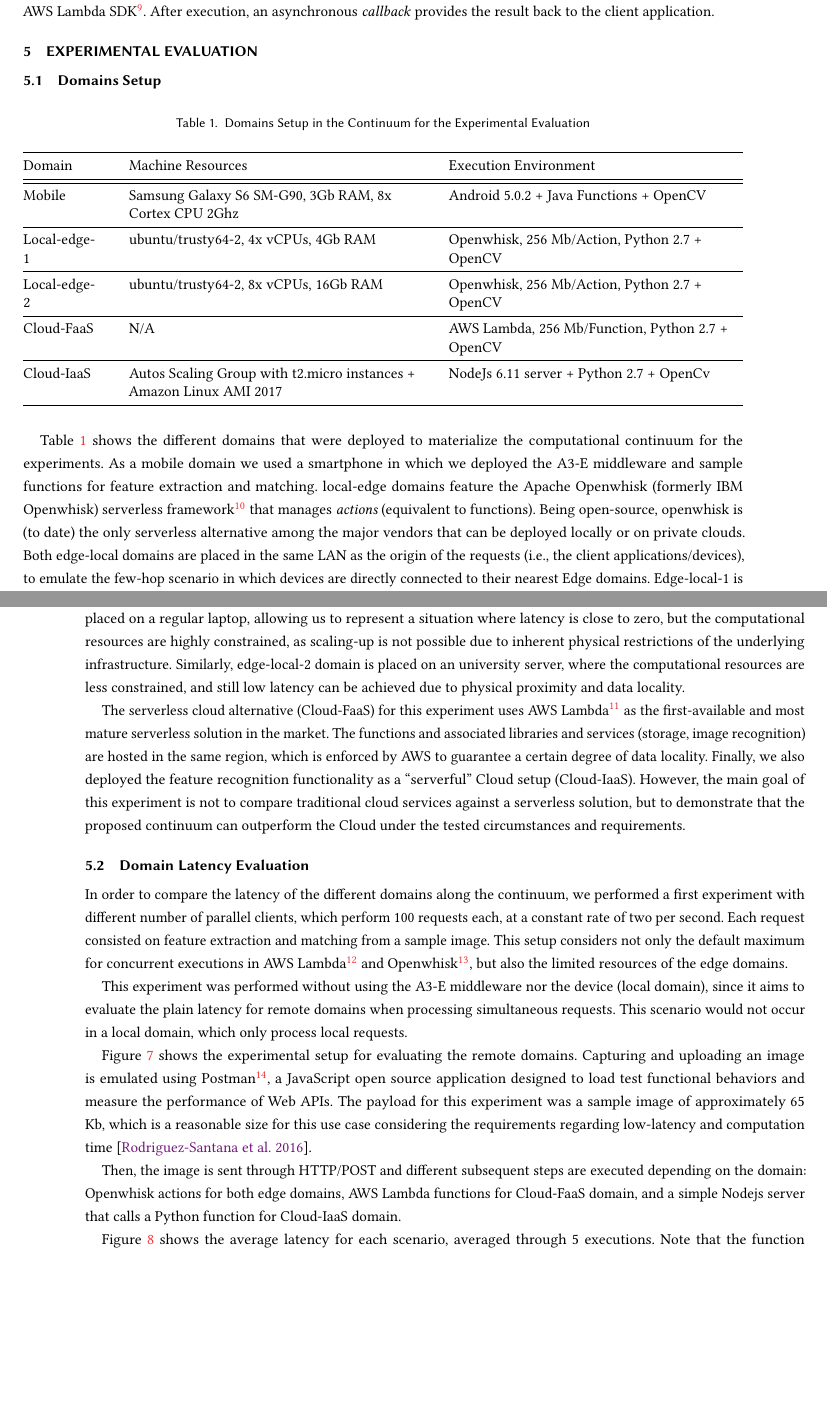
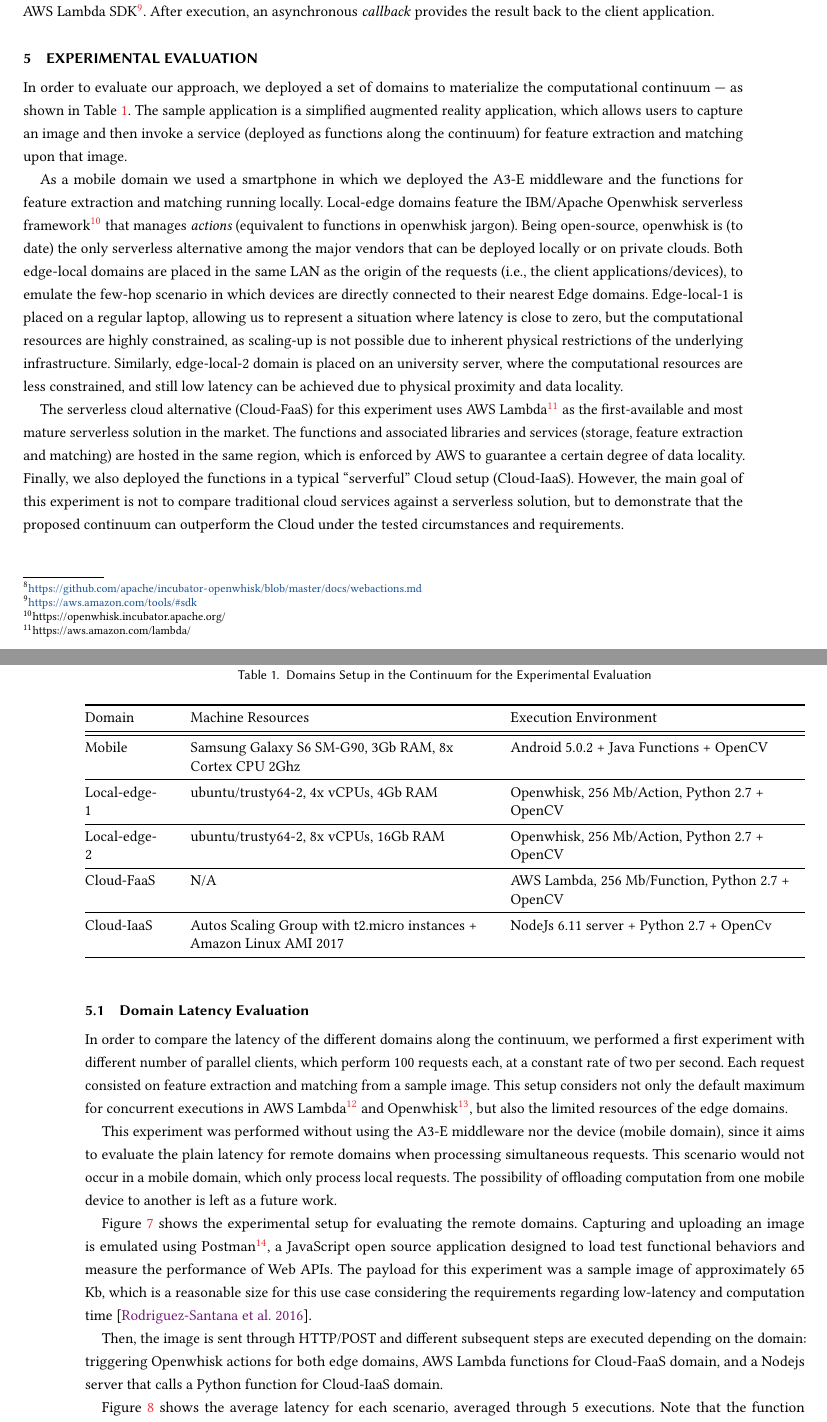
Before and after one commit to danilomendonca/acm-toit-continuum, a LaTeX paper (main.tex, which reads sections/evaluation.tex): two parts of pages 13 and 14 of 19 before the commit and two parts of pages 13 and 14 of 20 after it, joined at a grey line, cut so that both start at the same text, the shorter picture padded with empty space. Compiled offline with pdfLaTeX.

Commit message:
minor changes experimetnal section

```diff
--- a/sections/evaluation.tex
+++ b/sections/evaluation.tex
@@ -1,8 +1,14 @@
 \section{Experimental Evaluation}\label{sec:evaluation}
 
-\subsection{Domains Setup}
+%\subsection{Domains Setup}
 
 %\subsubsection{Domains}
+
+In order to evaluate our approach, we deployed a set of domains to materialize the computational continuum --- as shown in Table~\ref{tab:domain-exp-config}. The sample application is a simplified augmented reality application, which allows users to capture an image and then invoke a service (deployed as functions along the continuum) for feature extraction and matching upon that image.
+
+ As a mobile domain we used a smartphone in which we deployed the A3-E middleware and the functions for feature extraction and matching running locally. Local-edge domains feature the IBM/Apache Openwhisk  serverless framework\footnote{https://openwhisk.incubator.apache.org/} that manages {\em actions} (equivalent to functions in openwhisk jargon). Being open-source, openwhisk is (to date) the only serverless alternative among the major vendors that can be deployed locally or on private clouds.
+%Particularly, openwhisk provides a built-in noSQL database: CouchDB, which is associated with the implemented actions through user-defined triggers and rules.
+Both edge-local domains are placed in the same LAN as the origin of the requests (i.e., the client applications/devices), to emulate the few-hop scenario in which devices are directly connected to their nearest Edge domains. Edge-local-1 is placed on a regular laptop, allowing us to represent a situation where latency is close to zero, but the computational resources are highly constrained, as scaling-up is not possible due to inherent physical restrictions of the underlying infrastructure. Similarly, edge-local-2 domain is placed on an university server, where the computational resources are less constrained, and still low latency can be achieved due to physical proximity and data locality.
 
 \begin{table}[htb]
 	\caption{Domains Setup in the Continuum for the Experimental Evaluation}
@@ -27,9 +33,6 @@
 	\end{tabular*}
 \end{table}
 
-Table~\ref{tab:domain-exp-config} shows the different domains that were deployed to materialize the computational continuum for the experiments. As a mobile domain we used a smartphone in which we deployed the A3-E middleware and sample functions for feature extraction and matching. local-edge domains feature the Apache Openwhisk (formerly IBM Openwhisk) serverless framework\footnote{https://openwhisk.incubator.apache.org/} that manages {\em actions} (equivalent to functions). Being open-source, openwhisk is (to date) the only serverless alternative among the major vendors that can be deployed locally or on private clouds.
-%Particularly, openwhisk provides a built-in noSQL database: CouchDB, which is associated with the implemented actions through user-defined triggers and rules.
-Both edge-local domains are placed in the same LAN as the origin of the requests (i.e., the client applications/devices), to emulate the few-hop scenario in which devices are directly connected to their nearest Edge domains. Edge-local-1 is placed on a regular laptop, allowing us to represent a situation where latency is close to zero, but the computational resources are highly constrained, as scaling-up is not possible due to inherent physical restrictions of the underlying infrastructure. Similarly, edge-local-2 domain is placed on an university server, where the computational resources are less constrained, and still low latency can be achieved due to physical proximity and data locality.
 
 %In this experiment, we considered two alternatives for deploying the serverless continuum architecture, mimicking the behavior of both an edge node and a fog node (Figure~\ref{fig:exp-edge}).
 
@@ -38,18 +41,18 @@ Both edge-local domains are placed in the same LAN as the origin of the requests
 
 %For the Fog alternative, we deployed the serverless architecture on Policloud\footnote{http://policloud.polimi.it/}, the private IaaS solution of Politecnico di Milano. Here, the computational resources are less constrained, and still low latency can be achieved due to physical proximity (two hops from the client) and data locality. This setup runs on a small cluster of 4 virtual machines with 2x CPU, 4x Gb of Ram and 100 GB SSD, each running a different component of openwhisk (triggers and storage, Http server, controller, and invokers, respectively). Note that in this case the fog node is deployed in the same LAN that originates the requests, to emulate the few-hop scenario in which devices are directly connected to their corresponding MEC.
 
-The serverless cloud alternative (Cloud-FaaS) for this experiment uses AWS Lambda\footnote{https://aws.amazon.com/lambda/} as the first-available and most mature serverless solution in the market. The functions and associated libraries and services (storage, image recognition) are hosted in the same region, which is enforced by AWS to guarantee a certain degree of data locality. Finally, we also deployed the feature recognition functionality as a ``serverful'' Cloud setup (Cloud-IaaS). However, the main goal of this experiment is not to compare traditional cloud services against a serverless solution, but to demonstrate that the proposed continuum can outperform the Cloud under the tested circumstances and requirements.
+The serverless cloud alternative (Cloud-FaaS) for this experiment uses AWS Lambda\footnote{https://aws.amazon.com/lambda/} as the first-available and most mature serverless solution in the market. The functions and associated libraries and services (storage, feature extraction and matching) are hosted in the same region, which is enforced by AWS to guarantee a certain degree of data locality. Finally, we also deployed the functions in a typical ``serverful'' Cloud setup (Cloud-IaaS). However, the main goal of this experiment is not to compare traditional cloud services against a serverless solution, but to demonstrate that the proposed continuum can outperform the Cloud under the tested circumstances and requirements.
 
 
 \subsection{Domain Latency Evaluation}
 
 In order to compare the latency of the different domains along the continuum, we performed a first experiment with different number of parallel clients, which perform 100 requests each, at a constant rate of two per second. Each request consisted on feature extraction and matching from a sample image. This setup considers not only the default maximum for concurrent executions in AWS Lambda\footnote{http://docs.aws.amazon.com/lambda/latest/dg/concurrent-executions.html} and Openwhisk\footnote{https://github.com/apache/incubator-openwhisk/blob/master/docs/reference.md}, but also the limited resources of the edge domains.
 
-This experiment was performed without using the A3-E middleware nor the device (local domain), since it aims to evaluate the plain latency for remote domains  when processing simultaneous requests. This scenario would not occur in a local domain, which only process local requests.
+This experiment was performed without using the A3-E middleware nor the device (mobile domain), since it aims to evaluate the plain latency for remote domains when processing simultaneous requests. This scenario would not occur in a mobile domain, which only process local requests. The possibility of offloading computation from one mobile device to another is left as a future work.
 
 Figure~\ref{fig:exp-setup1} shows the experimental setup for evaluating the remote domains. Capturing and uploading an image is emulated using Postman\footnote{https://www.getpostman.com/}, a JavaScript open source application designed to load test functional behaviors and measure the performance of Web APIs. The  payload for this experiment was a sample image of approximately 65 Kb, which is a reasonable size for this use case considering the requirements regarding low-latency and computation time~\cite{rodriguez16mobile}.
 
-Then, the image is sent through HTTP/POST and different subsequent steps are executed depending on the domain: Openwhisk actions for both edge domains, AWS Lambda functions for Cloud-FaaS domain, and a simple Nodejs server that calls a Python function for Cloud-IaaS domain.
+Then, the image is sent through HTTP/POST and different subsequent steps are executed depending on the domain: triggering Openwhisk actions for both edge domains, AWS Lambda functions for Cloud-FaaS domain, and a Nodejs server that calls a Python function for Cloud-IaaS domain.
 
 %In our edge domains for the experiment, uploading an image to CouchDB (Step 3.a) triggers the action that performs the feature extraction and matching (Step 4.a)  with the points-of-interest, supported by the OpenCV\footnote{\url{http://opencv.org}} visual recognition library (Step 5.a).
 
```
Also changed, not shown: sections/evaluation.tex (5 more changed lines).
